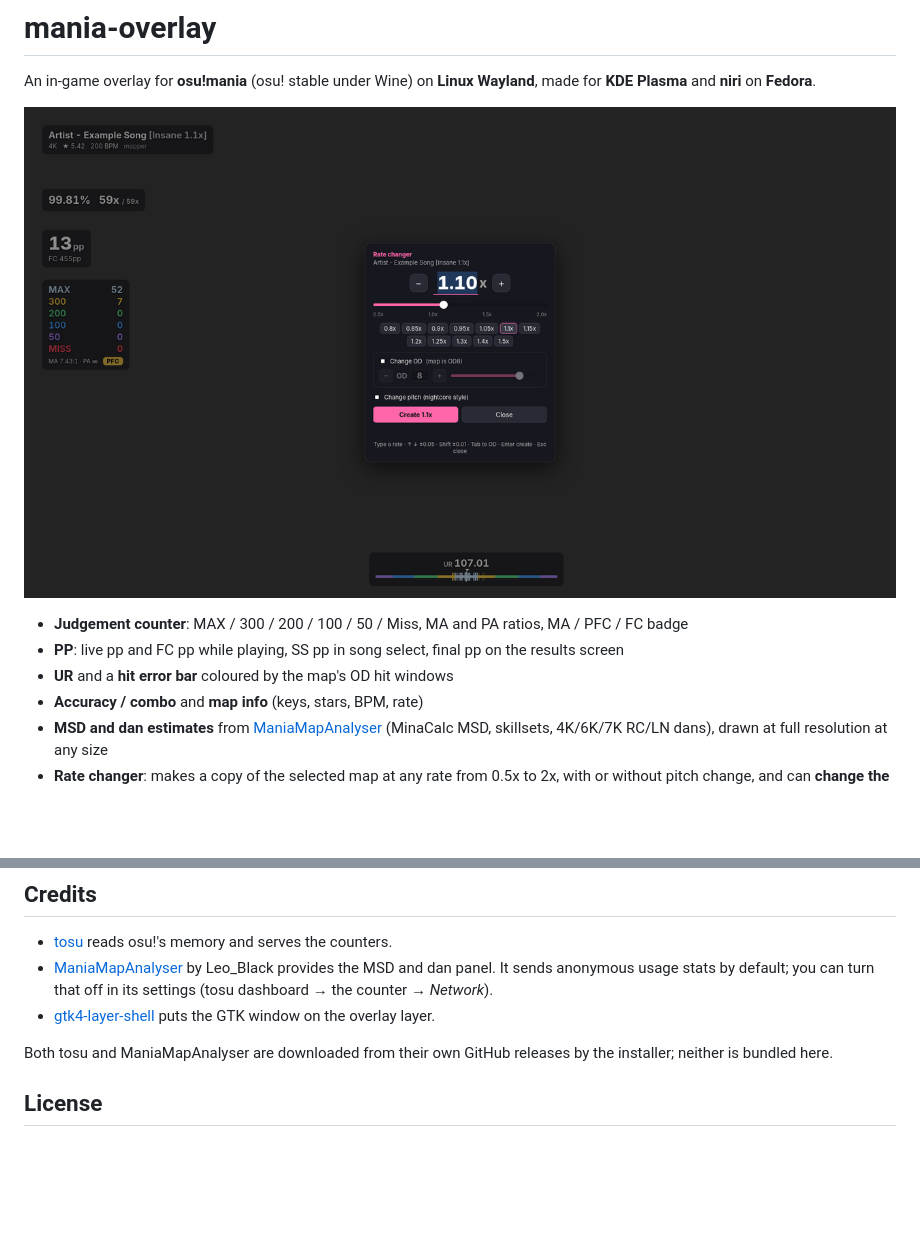
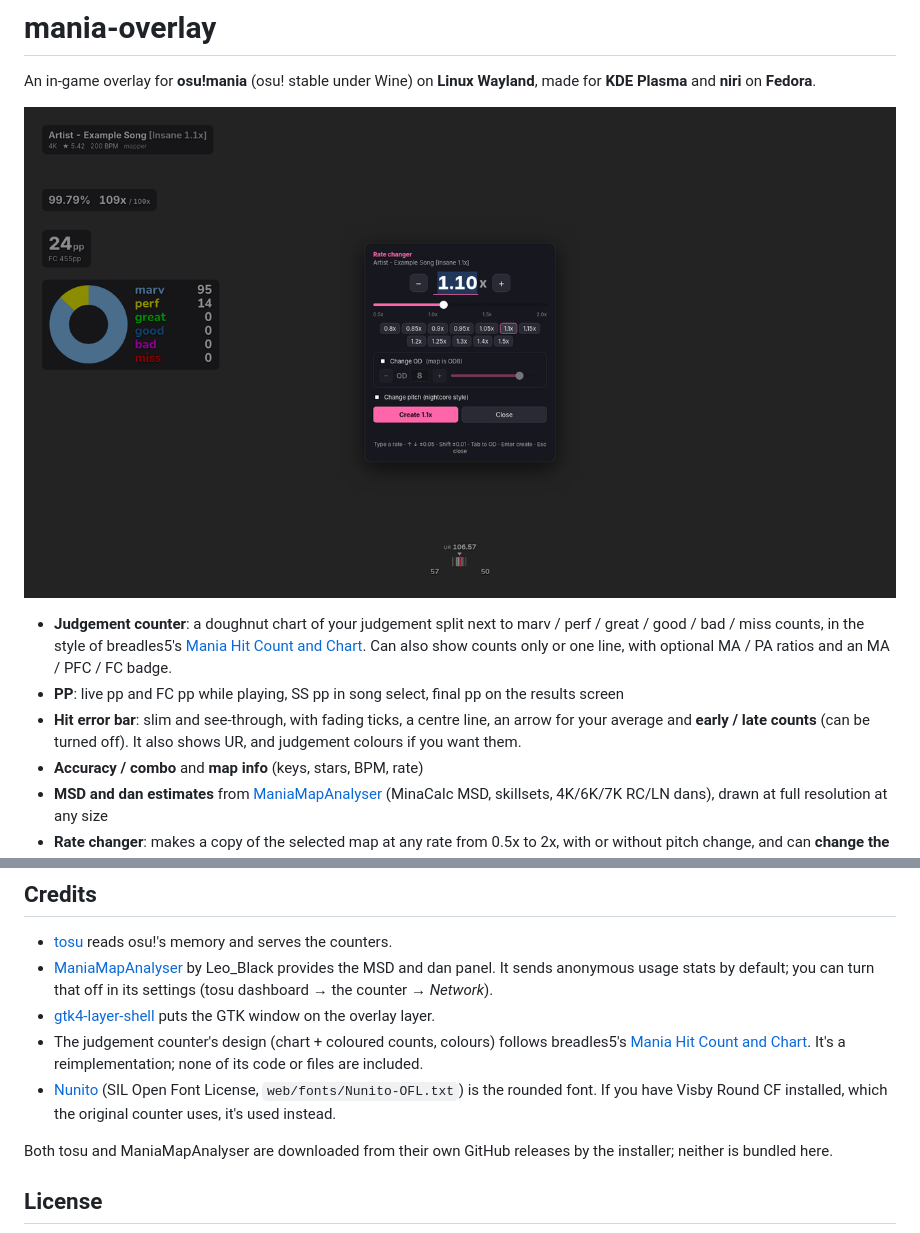
Before and after one commit to GabrielRnkovic/mania-overlay, a Markdown page: README.md, 2 parts joined by grey strips. Drawn GitHub-style; pictures changed too: docs/screenshot.png; blank space fills up the shorter version.

```diff
--- a/README.md
+++ b/README.md
@@ -4,9 +4,9 @@ An in-game overlay for **osu!mania** (osu! stable under Wine) on **Linux Wayland
 
 ![The rate changer over the overlay's widgets](docs/screenshot.png)
 
-- **Judgement counter**: MAX / 300 / 200 / 100 / 50 / Miss, MA and PA ratios, MA / PFC / FC badge
+- **Judgement counter**: a doughnut chart of your judgement split next to marv / perf / great / good / bad / miss counts, in the style of breadles5's [Mania Hit Count and Chart](https://github.com/breadles5/Mania-Hit-Count-and-Chart). Can also show counts only or one line, with optional MA / PA ratios and an MA / PFC / FC badge.
 - **PP**: live pp and FC pp while playing, SS pp in song select, final pp on the results screen
-- **UR** and a **hit error bar** coloured by the map's OD hit windows
+- **Hit error bar**: slim and see-through, with fading ticks, a centre line, an arrow for your average and **early / late counts** (can be turned off). It also shows UR, and judgement colours if you want them.
 - **Accuracy / combo** and **map info** (keys, stars, BPM, rate)
 - **MSD and dan estimates** from [ManiaMapAnalyser](https://github.com/LeoBlackMT/osumania_map_analyser) (MinaCalc MSD, skillsets, 4K/6K/7K RC/LN dans), drawn at full resolution at any size
 - **Rate changer**: makes a copy of the selected map at any rate from 0.5x to 2x, with or without pitch change, and can **change the map's OD** too (or only the OD)
@@ -150,6 +150,8 @@ In demo mode, F2 toggles the editor and F3 toggles the rate changer.
 - [tosu](https://github.com/tosuapp/tosu) reads osu!'s memory and serves the counters.
 - [ManiaMapAnalyser](https://github.com/LeoBlackMT/osumania_map_analyser) by Leo_Black provides the MSD and dan panel. It sends anonymous usage stats by default; you can turn that off in its settings (tosu dashboard → the counter → *Network*).
 - [gtk4-layer-shell](https://github.com/wmww/gtk4-layer-shell) puts the GTK window on the overlay layer.
+- The judgement counter's design (chart + coloured counts, colours) follows breadles5's [Mania Hit Count and Chart](https://github.com/breadles5/Mania-Hit-Count-and-Chart). It's a reimplementation; none of its code or files are included.
+- [Nunito](https://github.com/googlefonts/nunito) (SIL Open Font License, `web/fonts/Nunito-OFL.txt`) is the rounded font. If you have Visby Round CF installed, which the original counter uses, it's used instead.
 
 Both tosu and ManiaMapAnalyser are downloaded from their own GitHub releases by the installer; neither is bundled here.
 
```
Also changed, not shown: CHANGELOG.md (+10 -0 lines), 8 other files.
